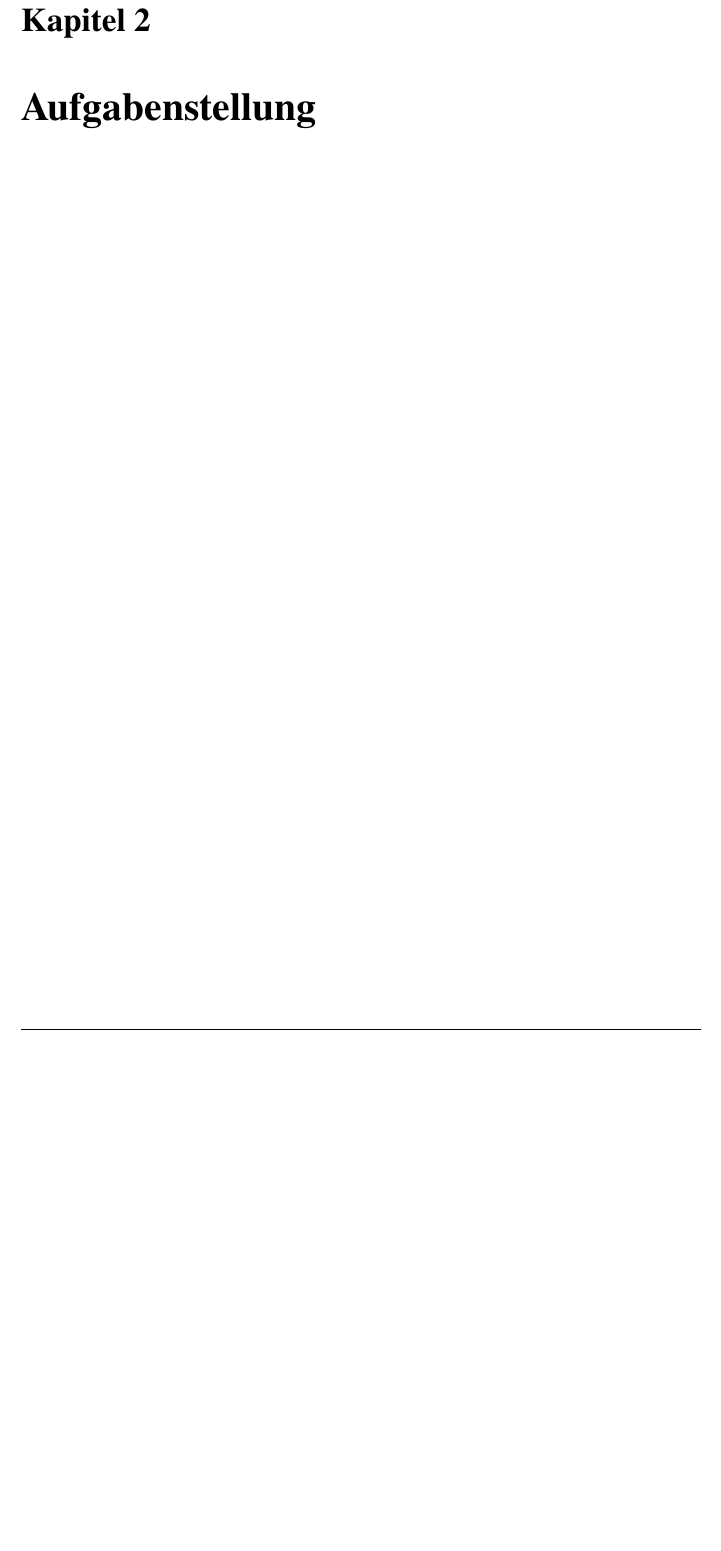
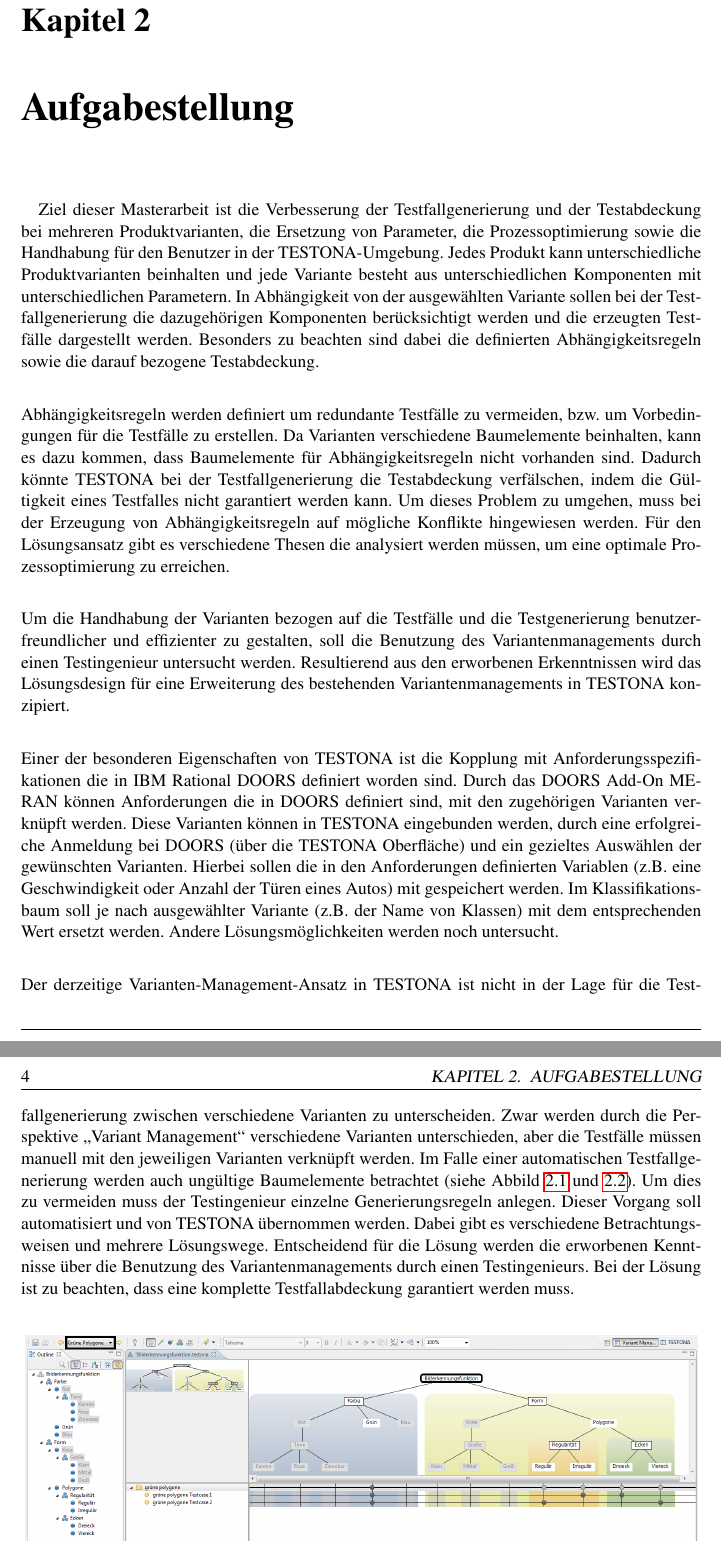
Before and after one commit to matt-han/MasterSchreiben, a LaTeX thesis (main.tex, which reads 2_Aufgabenstellung/aufgabenstellung.tex): part of page 7 of 18 before the commit and two parts of pages 7 and 8 of 19 after it, the two joined at a grey line, cut so that both start at the same text, the shorter picture padded with empty space. Compiled offline with pdfLaTeX.

Commit message:
capitel 2

```diff
--- a/2_Aufgabenstellung/aufgabenstellung.tex
+++ b/2_Aufgabenstellung/aufgabenstellung.tex
@@ -1,5 +1,5 @@
 
-\chapter{Aufgabenstellung}\label{chp:aufgabenstellung}
+\chapter{Aufgabestellung}\label{chp:aufgabenstellung}
 \paragraph{}
 %Das Tool soll ....
 %
@@ -14,3 +14,20 @@
 %
 %\section{3}
 %\paragraph{}
+
+
+Ziel dieser Masterarbeit ist die Verbesserung der Testfallgenerierung und der Testabdeckung bei mehreren Produktvarianten, die Ersetzung von Parameter, die Prozessoptimierung sowie die Handhabung für den Benutzer in der TESTONA-Umgebung. Jedes Produkt kann unterschiedliche Produktvarianten beinhalten und jede Variante besteht aus unterschiedlichen Komponenten mit unterschiedlichen Parametern. In Abhängigkeit von der ausgewählten Variante sollen bei der Testfallgenerierung die dazugehörigen Komponenten berücksichtigt werden und die erzeugten Testfälle dargestellt werden. Besonders zu beachten sind dabei die definierten Abhängigkeitsregeln sowie die darauf bezogene Testabdeckung.\\
+
+Abhängigkeitsregeln werden definiert um redundante Testfälle zu vermeiden, bzw. um Vorbedingungen für die Testfälle zu erstellen. Da Varianten verschiedene Baumelemente beinhalten, kann es dazu kommen, dass Baumelemente für Abhängigkeitsregeln nicht vorhanden sind. Dadurch könnte TESTONA bei der Testfallgenerierung die Testabdeckung verfälschen, indem die Gültigkeit eines Testfalles nicht garantiert werden kann. Um dieses Problem zu umgehen, muss bei der Erzeugung von Abhängigkeitsregeln auf mögliche Konflikte hingewiesen werden. Für den Lösungsansatz gibt es verschiedene Thesen die analysiert werden müssen, um eine optimale Prozessoptimierung zu erreichen.\\
+
+Um die Handhabung der Varianten bezogen auf die Testfälle und die Testgenerierung benutzerfreundlicher und effizienter zu gestalten, soll die Benutzung des Variantenmanagements durch einen Testingenieur untersucht werden. Resultierend aus den erworbenen Erkenntnissen wird das Lösungsdesign für eine Erweiterung des bestehenden Variantenmanagements in TESTONA konzipiert.\\
+
+Einer der besonderen Eigenschaften von TESTONA ist die Kopplung mit Anforderungsspezifikationen die in IBM Rational DOORS definiert worden sind. Durch das DOORS Add-On MERAN können Anforderungen die in DOORS definiert sind, mit den zugehörigen Varianten verknüpft werden. Diese Varianten können in TESTONA eingebunden werden, durch eine erfolgreiche Anmeldung bei DOORS (über die TESTONA Oberfläche) und ein gezieltes Auswählen der gewünschten Varianten. Hierbei sollen die in den Anforderungen definierten Variablen (z.B. eine Geschwindigkeit oder Anzahl der Türen eines Autos) mit gespeichert werden. Im Klassifikationsbaum soll je nach ausgewählter Variante (z.B. der Name von Klassen) mit dem entsprechenden Wert ersetzt werden. Andere Lösungsmöglichkeiten werden noch untersucht.\\
+
+Der derzeitige Varianten-Management-Ansatz in TESTONA ist nicht in der Lage für die Testfallgenerierung zwischen verschiedene Varianten zu unterscheiden. Zwar werden durch die Perspektive „Variant Management“ verschiedene Varianten unterschieden, aber die Testfälle müssen manuell mit den jeweiligen Varianten verknüpft werden. Im Falle einer automatischen Testfallgenerierung werden auch ungültige Baumelemente betrachtet (siehe Abbild \ref{ttn.gruen} und \ref{ttn.rot}). Um dies zu vermeiden muss der Testingenieur einzelne Generierungsregeln anlegen. Dieser Vorgang soll automatisiert und von TESTONA übernommen werden. Dabei gibt es verschiedene Betrachtungsweisen und mehrere Lösungswege. Entscheidend für die Lösung werden die erworbenen Kenntnisse über die Benutzung des Variantenmanagements durch einen Testingenieurs. Bei der Lösung ist zu beachten, dass eine komplette Testfallabdeckung garantiert werden muss.\\
+
+
+\begin{figure}[h]
+  \begin{center}
+    \includegraphics[scale=0.35]{gruenePolygone_DE.png}
+  		  \caption{Design der Benutzeroberfläche}
```
Also changed, not shown: main.pdf, pictures/gruenePolygone_DE.PNG (added), pictures/roterKreis_DE.PNG (added), 2_Aufgabenstellung/aufgabenstellung.tex (12 more changed lines), 7 other files.
